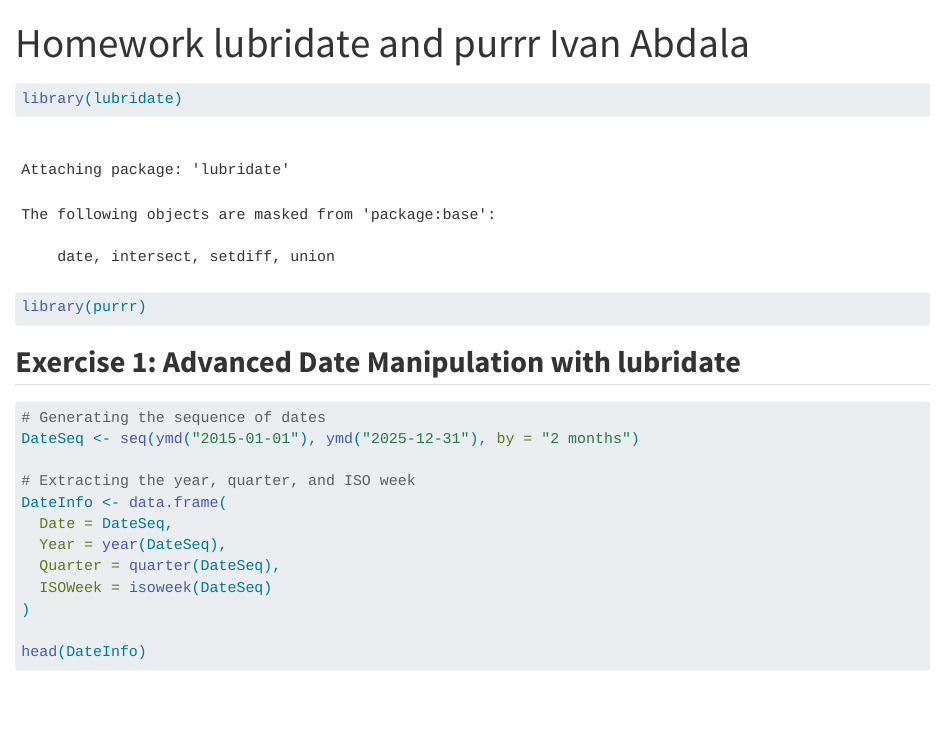
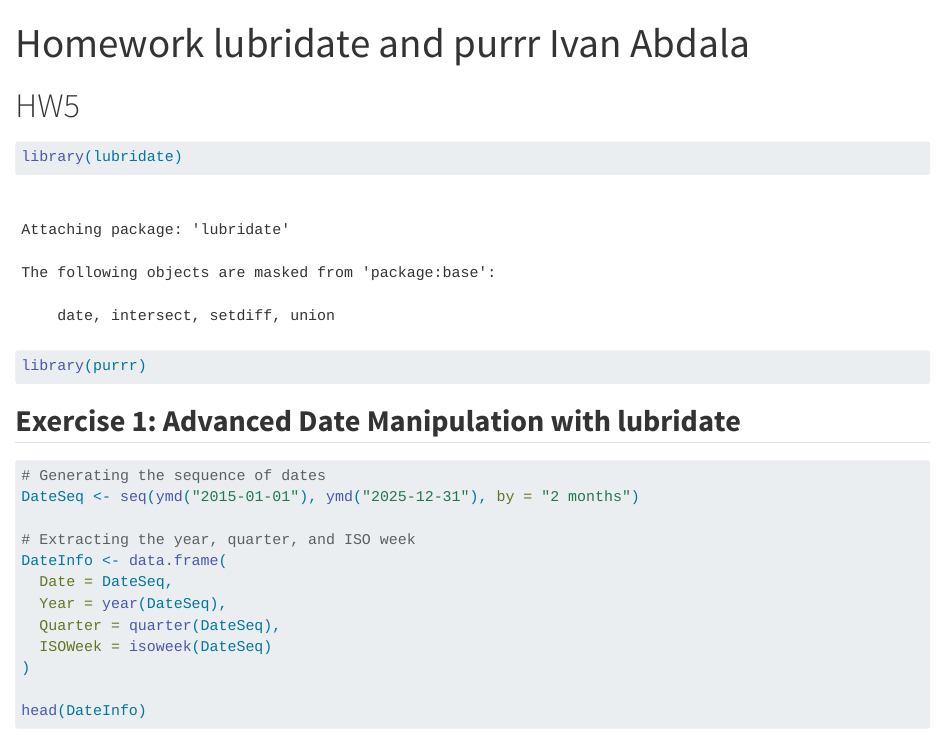
Before and after one commit to IvanAbdala/HW5, a Quarto document (hw5.qmd): the page in a window 1100 px wide, from its top. Rendered offline with R 4.5, knitr and Pandoc in place of Quarto, with nearby package versions; long lines of code are wrapped.

````diff
--- a/hw5.qmd
+++ b/hw5.qmd
@@ -3,6 +3,8 @@
 format: html
 editor: visual
 ---
+
+# HW5
 
 ```{r}
 library(lubridate)
````
